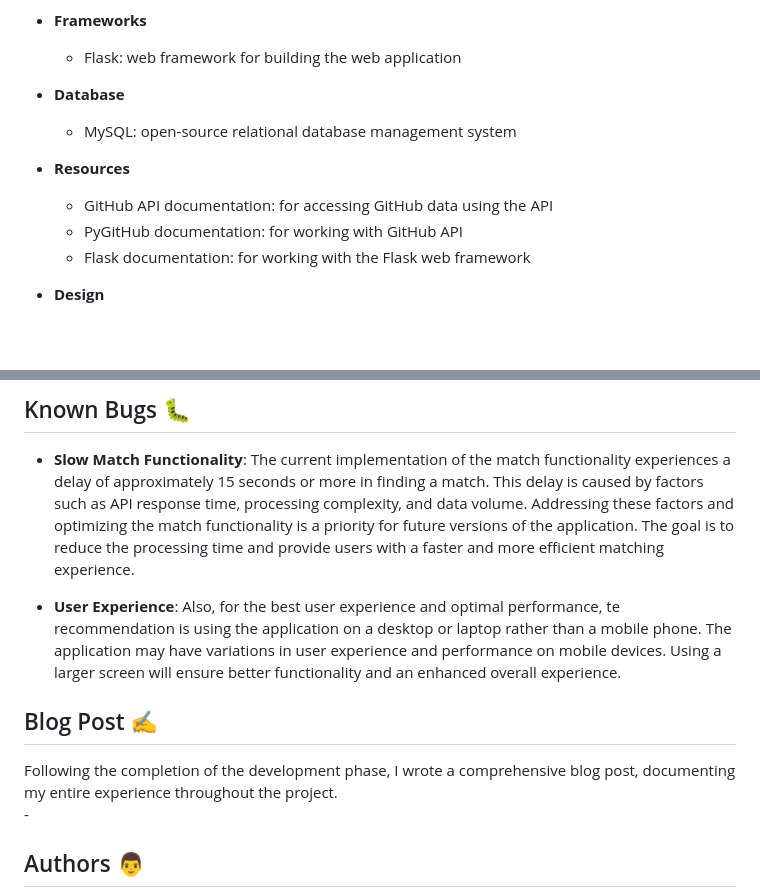
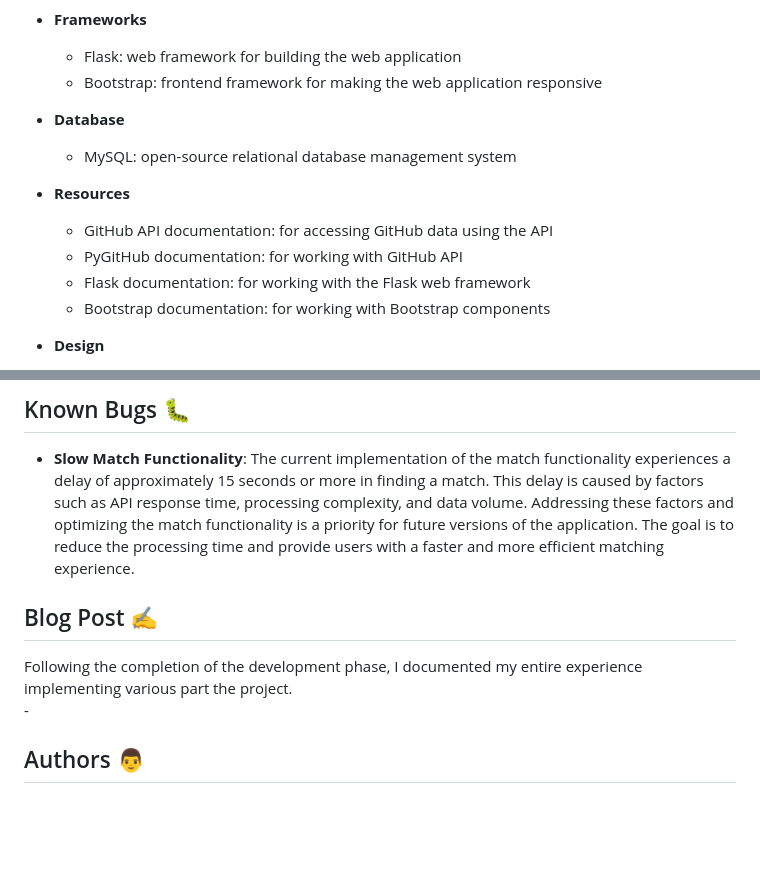
Before and after one commit to ajipelumi/partnerup, a Markdown page: README.md, 2 parts joined by grey strips. Drawn GitHub-style; blank space fills up the shorter version.

Commit message:
updated readme to include bootstrap usage

```diff
--- a/README.md
+++ b/README.md
@@ -79,6 +79,7 @@ Here is a GIF demonstrating the usage of PartnerUp:
 
 - **Frameworks**
     - Flask: web framework for building the web application
+    - Bootstrap: frontend framework for making the web application responsive
 
 - **Database**
     - MySQL: open-source relational database management system
@@ -87,6 +88,7 @@ Here is a GIF demonstrating the usage of PartnerUp:
     - GitHub API documentation: for accessing GitHub data using the API
     - PyGitHub documentation: for working with GitHub API
     - Flask documentation: for working with the Flask web framework
+    - Bootstrap documentation: for working with Bootstrap components
 
 - **Design**
     - Balsamiq: wireframing and prototyping tool
@@ -139,11 +141,8 @@ This delay is caused by factors such as API response time, processing complexity
 Addressing these factors and optimizing the match functionality is a priority for future versions of the application.
 The goal is to reduce the processing time and provide users with a faster and more efficient matching experience.
 
-- **User Experience**: Also, for the best user experience and optimal performance, te recommendation is using the application on a desktop or laptop rather than a mobile phone.
-The application may have variations in user experience and performance on mobile devices. Using a larger screen will ensure better functionality and an enhanced overall experience.
-
 ## Blog Post ✍️
-Following the completion of the development phase, I wrote a comprehensive blog post, documenting my entire experience throughout the project.
+Following the completion of the development phase, I documented my entire experience implementing various part the project.
     - []()
 
 ## Authors 👨
```
Also changed, not shown: other parts of README.md (+1 -1 lines).
